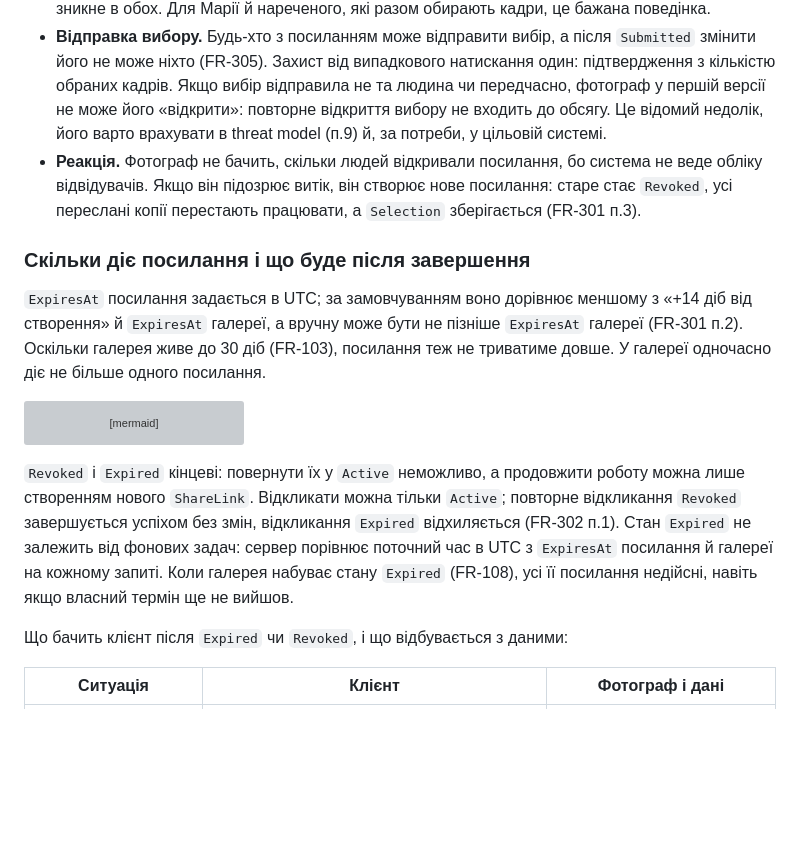
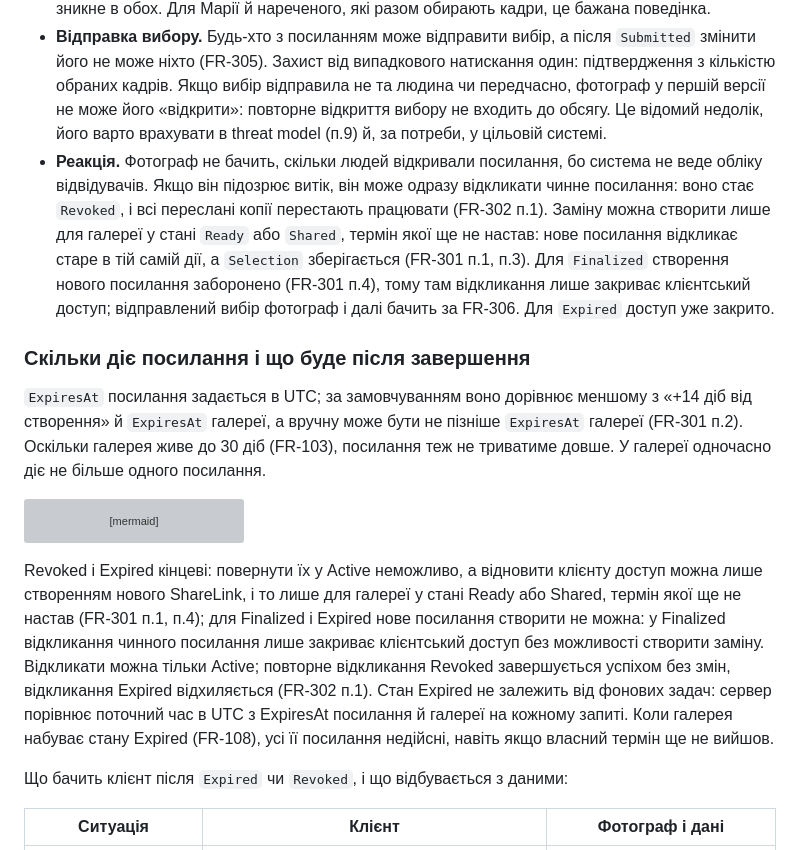
Before and after one commit to alonasaienko/picpick, a Markdown page: docs/03-srs/identity.md, the part around one of its changes. GitHub-like rendering; blank space fills up the shorter version; grey boxes are pictures that could not be loaded.

````diff
--- a/docs/03-srs/identity.md
+++ b/docs/03-srs/identity.md
@@ -146,7 +146,7 @@ Email має бути коректним та унікальним без ура
 - **Приватність.** Сторонній побачить прев'ю з вотермаркою, назву галереї й нікнейм фотографа, але не оригінали, не email і не прямі адреси файлів у MinIO (FR-303, NFR-102). Для оригіналів вотермарка робить прев'ю малопридатними до використання без оплати.
 - **Спільний вибір.** Усі, хто має посилання, працюють з одним `Selection` галереї. Лайки з двох пристроїв зберігаються обидва (FR-304 п.1); якщо один зніме лайк, який поставив інший, він зникне в обох. Для Марії й нареченого, які разом обирають кадри, це бажана поведінка.
 - **Відправка вибору.** Будь-хто з посиланням може відправити вибір, а після `Submitted` змінити його не може ніхто (FR-305). Захист від випадкового натискання один: підтвердження з кількістю обраних кадрів. Якщо вибір відправила не та людина чи передчасно, фотограф у першій версії не може його «відкрити»: повторне відкриття вибору не входить до обсягу. Це відомий недолік, його варто врахувати в threat model (п.9) й, за потреби, у цільовій системі.
-- **Реакція.** Фотограф не бачить, скільки людей відкривали посилання, бо система не веде обліку відвідувачів. Якщо він підозрює витік, він створює нове посилання: старе стає `Revoked`, усі переслані копії перестають працювати, а `Selection` зберігається (FR-301 п.3).
+- **Реакція.** Фотограф не бачить, скільки людей відкривали посилання, бо система не веде обліку відвідувачів. Якщо він підозрює витік, він може одразу відкликати чинне посилання: воно стає `Revoked`, і всі переслані копії перестають працювати (FR-302 п.1). Заміну можна створити лише для галереї у стані `Ready` або `Shared`, термін якої ще не настав: нове посилання відкликає старе в тій самій дії, а `Selection` зберігається (FR-301 п.1, п.3). Для `Finalized` створення нового посилання заборонено (FR-301 п.4), тому там відкликання лише закриває клієнтський доступ; відправлений вибір фотограф і далі бачить за FR-306. Для `Expired` доступ уже закрито.
 
 ### Скільки діє посилання і що буде після завершення
 
@@ -161,7 +161,7 @@ stateDiagram-v2
     Expired --> [*]: запис видаляється разом з галереєю (FR-108)
 ```
 
-`Revoked` і `Expired` кінцеві: повернути їх у `Active` неможливо, а продовжити роботу можна лише створенням нового `ShareLink`. Відкликати можна тільки `Active`; повторне відкликання `Revoked` завершується успіхом без змін, відкликання `Expired` відхиляється (FR-302 п.1). Стан `Expired` не залежить від фонових задач: сервер порівнює поточний час в UTC з `ExpiresAt` посилання й галереї на кожному запиті. Коли галерея набуває стану `Expired` (FR-108), усі її посилання недійсні, навіть якщо власний термін ще не вийшов.
+Revoked і Expired кінцеві: повернути їх у Active неможливо, а відновити клієнту доступ можна лише створенням нового ShareLink, і то лише для галереї у стані Ready або Shared, термін якої ще не настав (FR-301 п.1, п.4); для Finalized і Expired нове посилання створити не можна: у Finalized відкликання чинного посилання лише закриває клієнтський доступ без можливості створити заміну. Відкликати можна тільки Active; повторне відкликання Revoked завершується успіхом без змін, відкликання Expired відхиляється (FR-302 п.1). Стан Expired не залежить від фонових задач: сервер порівнює поточний час в UTC з ExpiresAt посилання й галереї на кожному запиті. Коли галерея набуває стану Expired (FR-108), усі її посилання недійсні, навіть якщо власний термін ще не вийшов.
 
 Що бачить клієнт після `Expired` чи `Revoked`, і що відбувається з даними:
 
````
Also changed, not shown: other parts of docs/03-srs/identity.md (+15 -6 lines).
